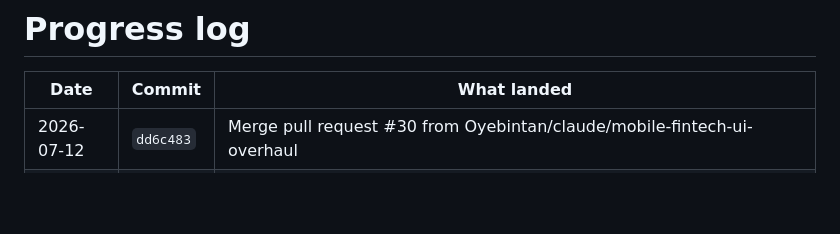
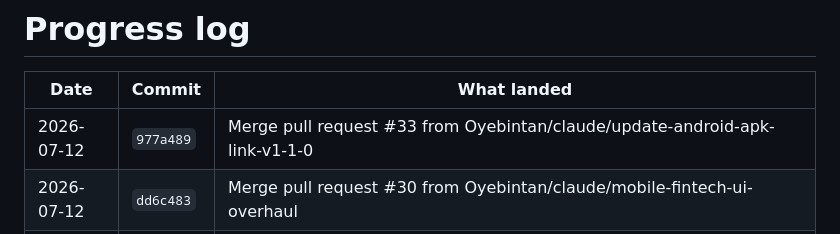
Before and after one commit to Oyebintan/Siwes-Finder, a Markdown page: PROGRESS.md, the part around the change. Rendered like a GitHub page; blank space fills up the shorter version.

Commit message:
chore(progress): log 977a489 [skip ci]

```diff
--- a/PROGRESS.md
+++ b/PROGRESS.md
@@ -7,6 +7,7 @@
 
 | Date | Commit | What landed |
 |---|---|---|
+| 2026-07-12 | `977a489` | Merge pull request #33 from Oyebintan/claude/update-android-apk-link-v1-1-0 |
 | 2026-07-12 | `dd6c483` | Merge pull request #30 from Oyebintan/claude/mobile-fintech-ui-overhaul |
 | 2026-07-12 | `1886fdc` | Merge pull request #29 from Oyebintan/claude/mobile-env-url-fix-docs |
 | 2026-07-12 | `6bdbac3` | Merge pull request #28 from Oyebintan/claude/security-audit-fixes |
```
